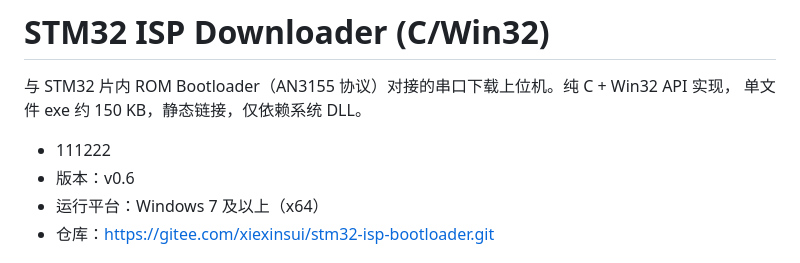
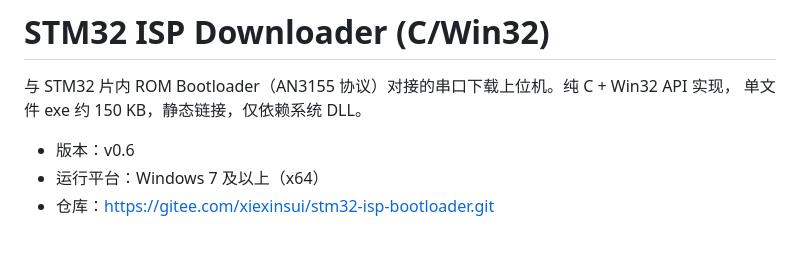
Before and after one commit to xiexinsui/STM32-ISP-BootLoader, a Markdown page: README.md, the part around the change. Rendered like a GitHub page.

Commit message:
再次恢复

```diff
--- a/README.md
+++ b/README.md
@@ -3,7 +3,6 @@
 与 STM32 片内 ROM Bootloader（AN3155 协议）对接的串口下载上位机。纯 C + Win32 API 实现，
 单文件 exe 约 150 KB，静态链接，仅依赖系统 DLL。
 
-- 111222
 - 版本：v0.6
 - 运行平台：Windows 7 及以上（x64）
 - 仓库：https://gitee.com/xiexinsui/stm32-isp-bootloader.git
```
